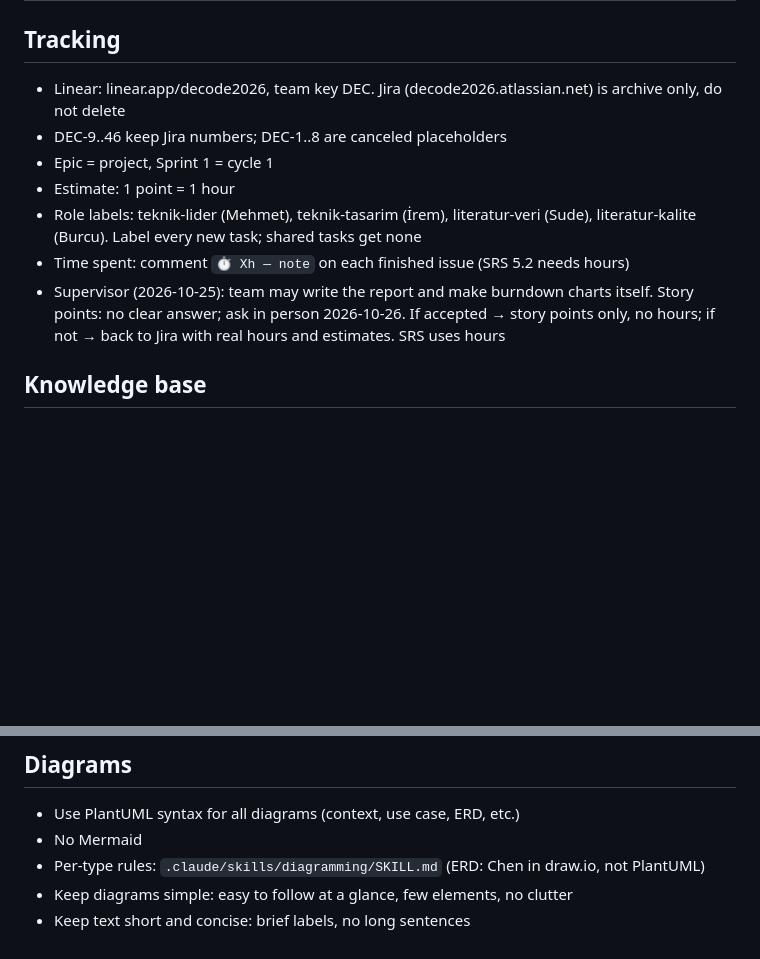
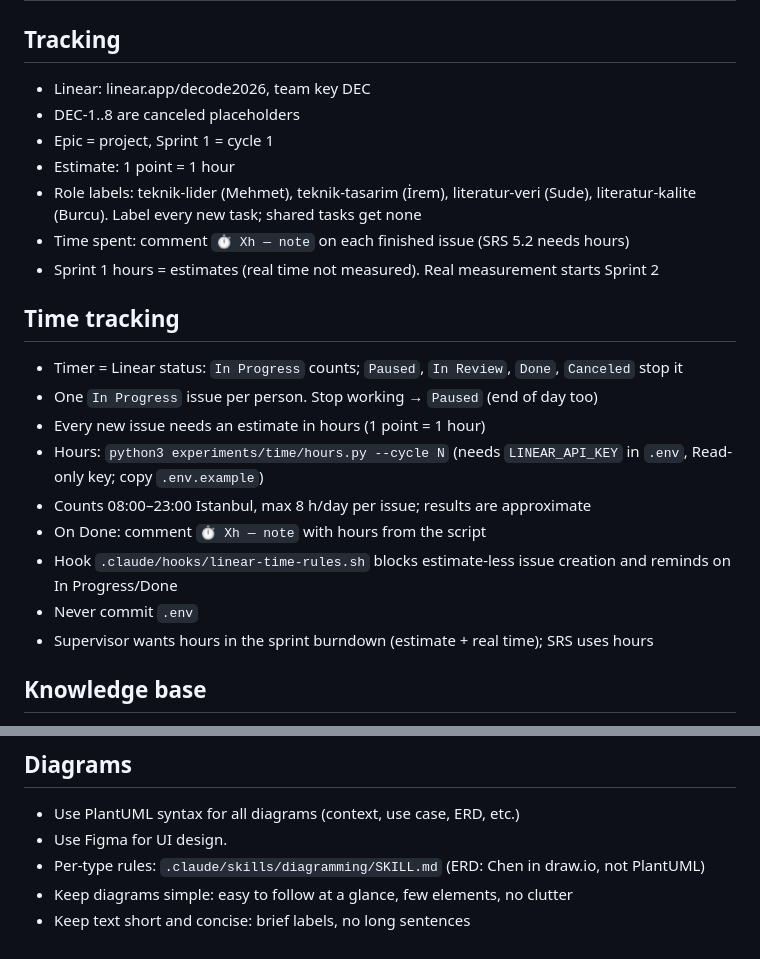
Before and after one commit to memoksin/DECODE, a Markdown page: CLAUDE.md, 2 parts joined by grey strips. Rendered like a GitHub page; blank space fills up the shorter version.

```diff
--- a/CLAUDE.md
+++ b/CLAUDE.md
@@ -2,13 +2,25 @@
 
 ## Tracking
 
-- Linear: linear.app/decode2026, team key DEC. Jira (decode2026.atlassian.net) is archive only, do not delete
-- DEC-9..46 keep Jira numbers; DEC-1..8 are canceled placeholders
+- Linear: linear.app/decode2026, team key DEC
+- DEC-1..8 are canceled placeholders
 - Epic = project, Sprint 1 = cycle 1
 - Estimate: 1 point = 1 hour
 - Role labels: teknik-lider (Mehmet), teknik-tasarim (İrem), literatur-veri (Sude), literatur-kalite (Burcu). Label every new task; shared tasks get none
 - Time spent: comment `⏱ Xh — note` on each finished issue (SRS 5.2 needs hours)
-- Supervisor (2026-10-25): team may write the report and make burndown charts itself. Story points: no clear answer; ask in person 2026-10-26. If accepted → story points only, no hours; if not → back to Jira with real hours and estimates. SRS uses hours
+- Sprint 1 hours = estimates (real time not measured). Real measurement starts Sprint 2
+
+## Time tracking
+
+- Timer = Linear status: `In Progress` counts; `Paused`, `In Review`, `Done`, `Canceled` stop it
+- One `In Progress` issue per person. Stop working → `Paused` (end of day too)
+- Every new issue needs an estimate in hours (1 point = 1 hour)
+- Hours: `python3 experiments/time/hours.py --cycle N` (needs `LINEAR_API_KEY` in `.env`, Read-only key; copy `.env.example`)
+- Counts 08:00–23:00 Istanbul, max 8 h/day per issue; results are approximate
+- On Done: comment `⏱ Xh — note` with hours from the script
+- Hook `.claude/hooks/linear-time-rules.sh` blocks estimate-less issue creation and reminds on In Progress/Done
+- Never commit `.env`
+- Supervisor wants hours in the sprint burndown (estimate + real time); SRS uses hours
 
 ## Knowledge base
 
@@ -24,7 +36,7 @@
 ## Diagrams
 
 - Use PlantUML syntax for all diagrams (context, use case, ERD, etc.)
-- No Mermaid
+- Use Figma for UI design.
 - Per-type rules: `.claude/skills/diagramming/SKILL.md` (ERD: Chen in draw.io, not PlantUML)
 - Keep diagrams simple: easy to follow at a glance, few elements, no clutter
 - Keep text short and concise: brief labels, no long sentences
```
Also changed, not shown: docs/srs/5.2-sprint-1.md (+65 -37 lines), docs/srs/burndown-sprint-1.png, docs/srs/cocomo-ii-web-tool.png (added), 7 other files.
